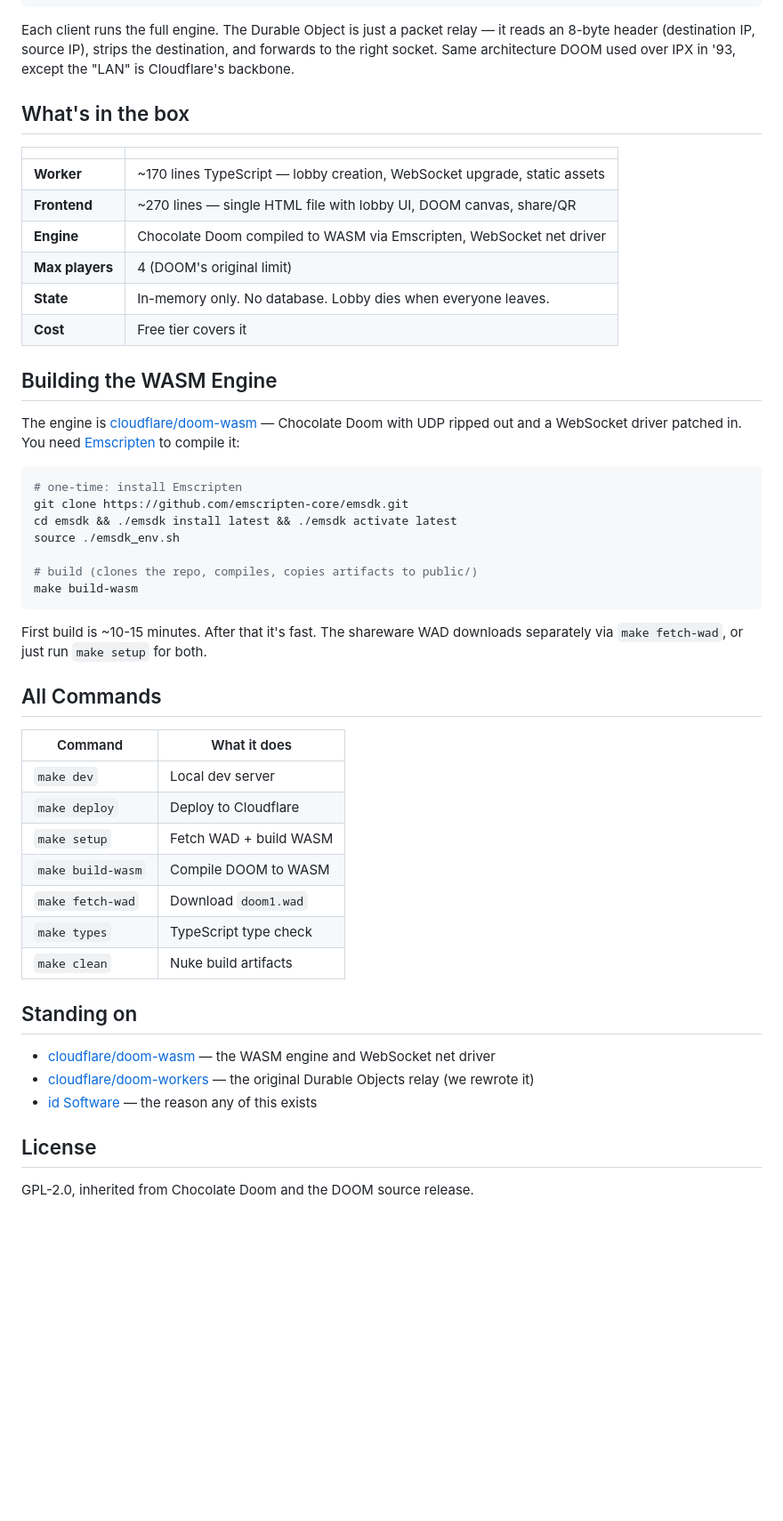
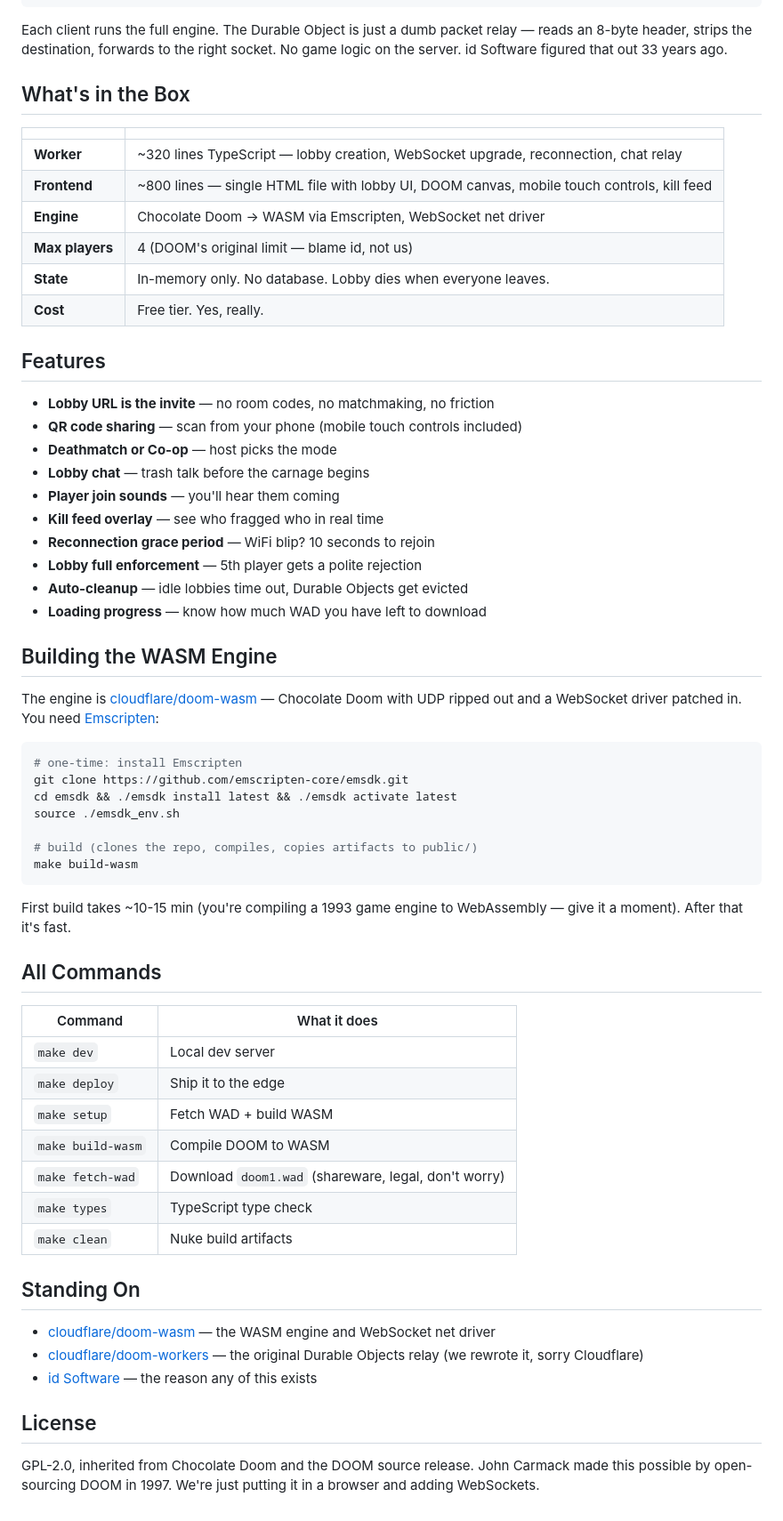
Before and after one commit to AndrewTKent/doom-lobby, a Markdown page: README.md, the part around one of its changes. Shown at 89% size. GitHub-like rendering; blank space fills up the shorter version.

Commit message:
docs: rewrite README with accurate line counts and more personality
Updated worker to ~320 LOC, frontend to ~800 LOC. Added features
list, cheeky copy, and corrected architecture description.

````diff
--- a/README.md
+++ b/README.md
@@ -58,22 +63,35 @@ When you hit `/play`, the Worker mints a lobby ID and drops you into a waiting r
  +-----------------+                        +-----------------------------+
 ```
 
-Each client runs the full engine. The Durable Object is just a packet relay — it reads an 8-byte header (destination IP, source IP), strips the destination, and forwards to the right socket. Same architecture DOOM used over IPX in '93, except the "LAN" is Cloudflare's backbone.
+Each client runs the full engine. The Durable Object is just a dumb packet relay — reads an 8-byte header, strips the destination, forwards to the right socket. No game logic on the server. id Software figured that out 33 years ago.
 
-## What's in the box
+## What's in the Box
 
 | | |
 |---|---|
-| **Worker** | ~170 lines TypeScript — lobby creation, WebSocket upgrade, static assets |
-| **Frontend** | ~270 lines — single HTML file with lobby UI, DOOM canvas, share/QR |
-| **Engine** | Chocolate Doom compiled to WASM via Emscripten, WebSocket net driver |
-| **Max players** | 4 (DOOM's original limit) |
+| **Worker** | ~320 lines TypeScript — lobby creation, WebSocket upgrade, reconnection, chat relay |
+| **Frontend** | ~800 lines — single HTML file with lobby UI, DOOM canvas, mobile touch controls, kill feed |
+| **Engine** | Chocolate Doom → WASM via Emscripten, WebSocket net driver |
+| **Max players** | 4 (DOOM's original limit — blame id, not us) |
 | **State** | In-memory only. No database. Lobby dies when everyone leaves. |
-| **Cost** | Free tier covers it |
+| **Cost** | Free tier. Yes, really. |
+
+## Features
+
+- **Lobby URL is the invite** — no room codes, no matchmaking, no friction
+- **QR code sharing** — scan from your phone (mobile touch controls included)
+- **Deathmatch or Co-op** — host picks the mode
+- **Lobby chat** — trash talk before the carnage begins
+- **Player join sounds** — you'll hear them coming
+- **Kill feed overlay** — see who fragged who in real time
+- **Reconnection grace period** — WiFi blip? 10 seconds to rejoin
+- **Lobby full enforcement** — 5th player gets a polite rejection
+- **Auto-cleanup** — idle lobbies time out, Durable Objects get evicted
+- **Loading progress** — know how much WAD you have left to download
 
 ## Building the WASM Engine
 
-The engine is [cloudflare/doom-wasm](https://github.com/cloudflare/doom-wasm) — Chocolate Doom with UDP ripped out and a WebSocket driver patched in. You need [Emscripten](https://emscripten.org/) to compile it:
+The engine is [cloudflare/doom-wasm](https://github.com/cloudflare/doom-wasm) — Chocolate Doom with UDP ripped out and a WebSocket driver patched in. You need [Emscripten](https://emscripten.org/):
 
 ```bash
 # one-time: install Emscripten
@@ -85,26 +103,26 @@ source ./emsdk_env.sh
 make build-wasm
 ```
 
-First build is ~10-15 minutes. After that it's fast. The shareware WAD downloads separately via `make fetch-wad`, or just run `make setup` for both.
+First build takes ~10-15 min (you're compiling a 1993 game engine to WebAssembly — give it a moment). After that it's fast.
 
 ## All Commands
 
 | Command | What it does |
 |---------|-------------|
 | `make dev` | Local dev server |
-| `make deploy` | Deploy to Cloudflare |
+| `make deploy` | Ship it to the edge |
 | `make setup` | Fetch WAD + build WASM |
 | `make build-wasm` | Compile DOOM to WASM |
-| `make fetch-wad` | Download `doom1.wad` |
+| `make fetch-wad` | Download `doom1.wad` (shareware, legal, don't worry) |
 | `make types` | TypeScript type check |
 | `make clean` | Nuke build artifacts |
 
-## Standing on
+## Standing On
 
 - [cloudflare/doom-wasm](https://github.com/cloudflare/doom-wasm) — the WASM engine and WebSocket net driver
-- [cloudflare/doom-workers](https://github.com/cloudflare/doom-workers) — the original Durable Objects relay (we rewrote it)
+- [cloudflare/doom-workers](https://github.com/cloudflare/doom-workers) — the original Durable Objects relay (we rewrote it, sorry Cloudflare)
 - [id Software](https://github.com/id-Software/DOOM) — the reason any of this exists
 
 ## License
 
-GPL-2.0, inherited from Chocolate Doom and the DOOM source release.
+GPL-2.0, inherited from Chocolate Doom and the DOOM source release. John Carmack made this possible by open-sourcing DOOM in 1997. We're just putting it in a browser and adding WebSockets.
````
Also changed, not shown: other parts of README.md (+12 -7 lines).
